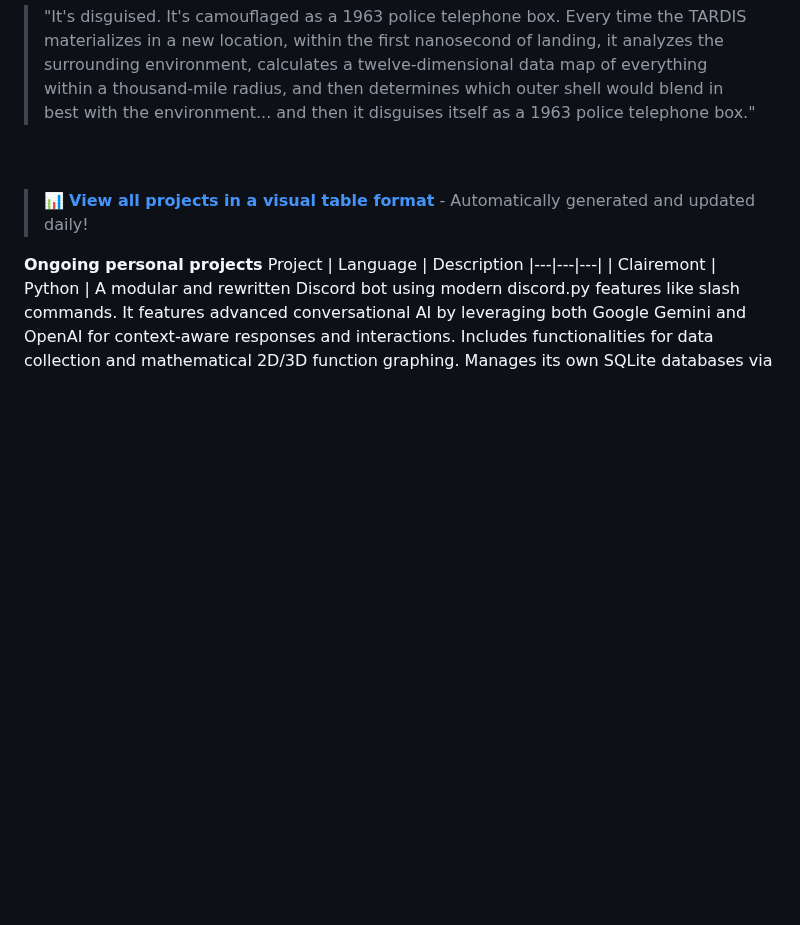
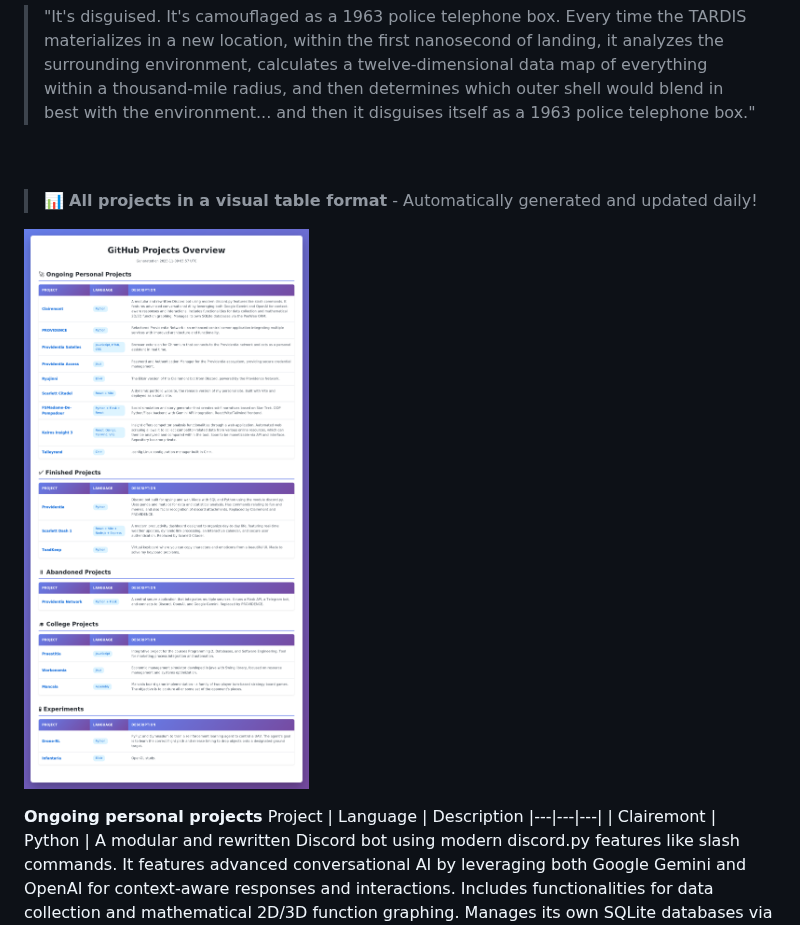
Before and after one commit to lyszt/lyszt, a Markdown page: README.md, the part around the change. GitHub-like rendering; pictures changed too: github_projects_table.png (added); blank space fills up the shorter version.

Commit message:
Add HTML to image conversion for GitHub projects table
Co-authored-by: lyszt <116316121+lyszt@users.noreply.github.com>

```diff
--- a/README.md
+++ b/README.md
@@ -30,7 +30,9 @@
 
 <br>
 
-> 📊 **[View all projects in a visual table format](github_projects_table.html)** - Automatically generated and updated daily!
+> 📊 **All projects in a visual table format** - Automatically generated and updated daily!
+
+![GitHub Projects Table](github_projects_table.png)
 
 **Ongoing personal projects**
 Project | Language | Description
```
Also changed, not shown: 3 other files.
